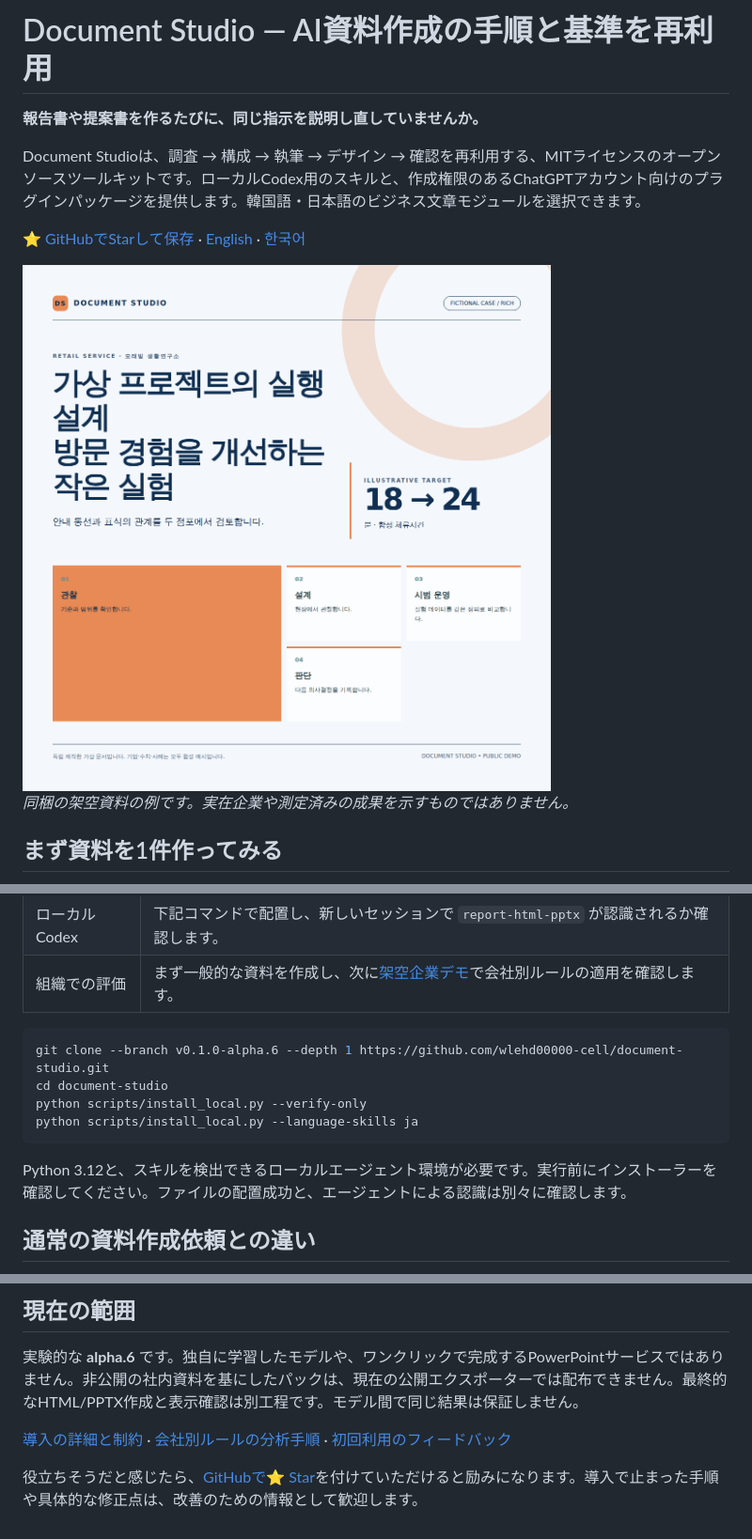
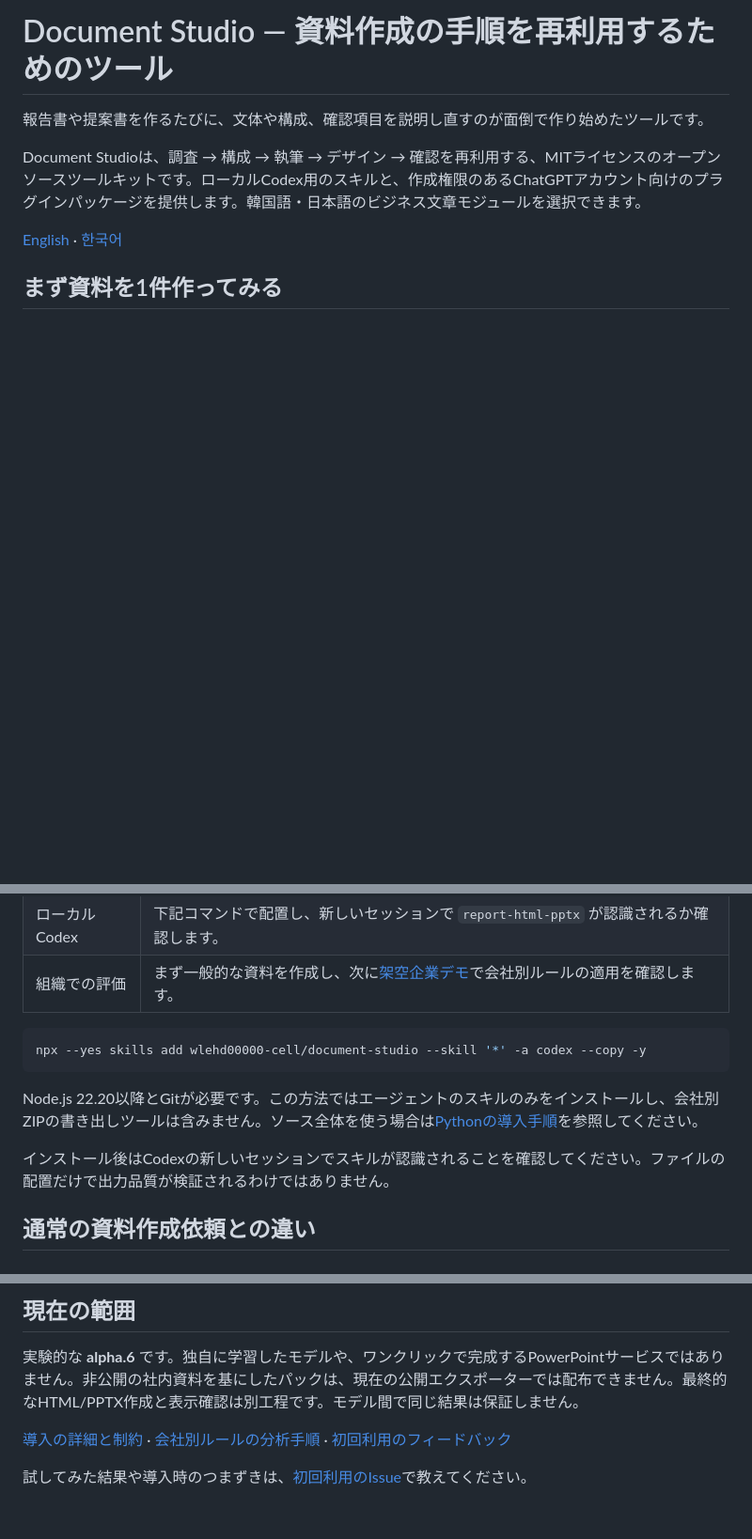
Before and after one commit to wlehd00000-cell/document-studio, a Markdown page: docs/QUICKSTART_ja.md, 3 parts joined by grey strips. Shown at 94% size. Drawn GitHub-style; blank space fills up the shorter version.

Commit message:
docs: remove generic AI-style visuals and simplify introduction

````diff
--- a/docs/QUICKSTART_ja.md
+++ b/docs/QUICKSTART_ja.md
@@ -1,15 +1,10 @@
-# Document Studio — AI資料作成の手順と基準を再利用
+# Document Studio — 資料作成の手順を再利用するためのツール
 
-**報告書や提案書を作るたびに、同じ指示を説明し直していませんか。**
+報告書や提案書を作るたびに、文体や構成、確認項目を説明し直すのが面倒で作り始めたツールです。
 
 Document Studioは、調査 → 構成 → 執筆 → デザイン → 確認を再利用する、MITライセンスのオープンソースツールキットです。ローカルCodex用のスキルと、作成権限のあるChatGPTアカウント向けのプラグインパッケージを提供します。韓国語・日本語のビジネス文章モジュールを選択できます。
 
-[⭐ GitHubでStarして保存](https://github.com/wlehd00000-cell/document-studio) · [English](../README.md) · [한국어](QUICKSTART_ko.md)
-
-
-<img src="assets/document-example.png" width="600" alt="Document Studio fictional document example">
-
-*同梱の架空資料の例です。実在企業や測定済みの成果を示すものではありません。*
+[English](../README.md) · [한국어](QUICKSTART_ko.md)
 
 ## まず資料を1件作ってみる
 
@@ -22,13 +17,12 @@ Document Studioは、調査 → 構成 → 執筆 → デザイン → 確認を
 | 組織での評価 | まず一般的な資料を作成し、次に[架空企業デモ](TRY_FIRST.md#company-demo)で会社別ルールの適用を確認します。 |
 
 ```bash
-git clone --branch v0.1.0-alpha.6 --depth 1 https://github.com/wlehd00000-cell/document-studio.git
-cd document-studio
-python scripts/install_local.py --verify-only
-python scripts/install_local.py --language-skills ja
+npx --yes skills add wlehd00000-cell/document-studio --skill '*' -a codex --copy -y
 ```
 
-Python 3.12と、スキルを検出できるローカルエージェント環境が必要です。実行前にインストーラーを確認してください。ファイルの配置成功と、エージェントによる認識は別々に確認します。
+Node.js 22.20以降とGitが必要です。この方法ではエージェントのスキルのみをインストールし、会社別ZIPの書き出しツールは含みません。ソース全体を使う場合は[Pythonの導入手順](TRY_FIRST.md#local-codex)を参照してください。
+
+インストール後はCodexの新しいセッションでスキルが認識されることを確認してください。ファイルの配置だけで出力品質が検証されるわけではありません。
 
 ## 通常の資料作成依頼との違い
 
@@ -42,4 +36,4 @@ Python 3.12と、スキルを検出できるローカルエージェント環境
 
 [導入の詳細と制約](DOWNLOAD_AND_INSTALL.md) · [会社別ルールの分析手順](DEMO_FLOW.md) · [初回利用のフィードバック](https://github.com/wlehd00000-cell/document-studio/issues/4)
 
-役立ちそうだと感じたら、[GitHubで⭐ Star](https://github.com/wlehd00000-cell/document-studio)を付けていただけると励みになります。導入で止まった手順や具体的な修正点は、改善のための情報として歓迎します。
+試してみた結果や導入時のつまずきは、[初回利用のIssue](https://github.com/wlehd00000-cell/document-studio/issues/4)で教えてください。
````
